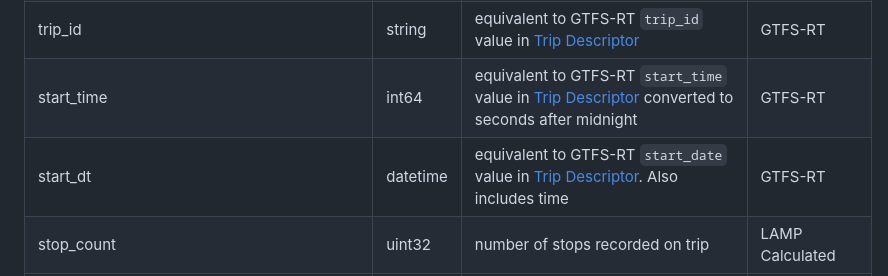
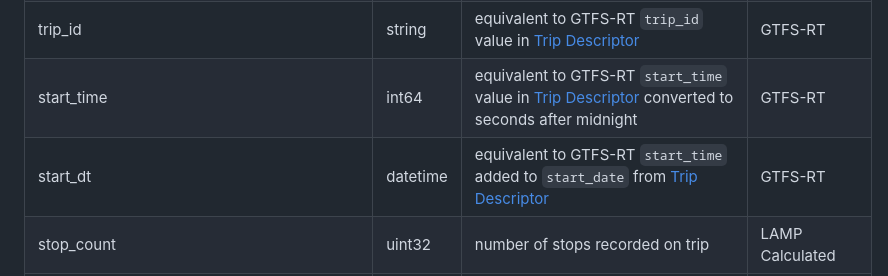
Before and after one commit to mbta/lamp, a Markdown page: Data_Dictionary.md, the part around the change. Drawn GitHub-style.

Commit message:
Update Data_Dictionary.md
Co-authored-by: Ryan Rymarczyk <rymarczy@gmail.com>

```diff
--- a/Data_Dictionary.md
+++ b/Data_Dictionary.md
@@ -63,7 +63,7 @@ Bus has additional data source: TransitMaster. Buses have TransitMaster devices
 | route_id | string | equivalent to GTFS-RT `route_id` value in [Trip Descriptor][gtfs-tripdescriptor] | GTFS-RT |
 | trip_id | string | equivalent to GTFS-RT `trip_id` value in [Trip Descriptor][gtfs-tripdescriptor] | GTFS-RT |
 | start_time | int64 |  equivalent to GTFS-RT `start_time` value in [Trip Descriptor][gtfs-tripdescriptor] converted to seconds after midnight | GTFS-RT |
-| start_dt | datetime | equivalent to GTFS-RT `start_date` value in [Trip Descriptor][gtfs-tripdescriptor]. Also includes time | GTFS-RT |
+| start_dt | datetime | equivalent to GTFS-RT `start_time` added to `start_date` from [Trip Descriptor](https://gtfs.org/realtime/reference/#message-tripdescriptor) | GTFS-RT |
 | stop_count | uint32 | number of stops recorded on trip | LAMP Calculated |
 | direction_id | int8 | equivalent to GTFS-RT `direction_id` value in [Trip Descriptor][gtfs-tripdescriptor] | GTFS-RT |
 | stop_id | string | equivalent to GTFS-RT `stop_id` value in [VehiclePosition](https://gtfs.org/realtime/reference/#message-vehicleposition)| GTFS-RT |
```
